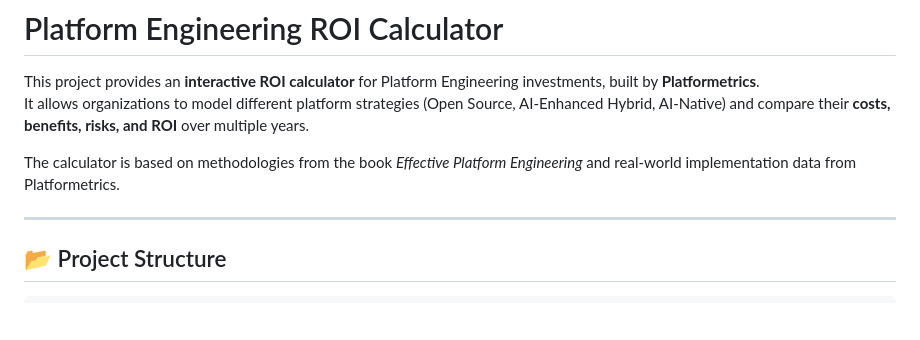
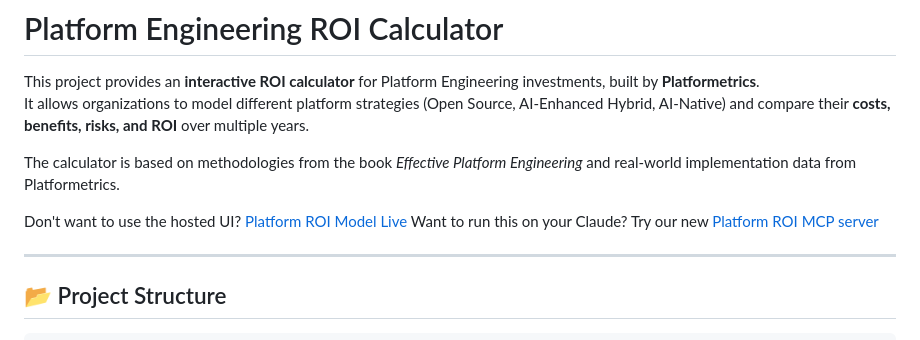
Before and after one commit to achankra/platform-roi, a Markdown page: README.md, the part around the change. Drawn GitHub-style; blank space fills up the shorter version.

Commit message:
Update README.md
Updated README with the new MCP server

```diff
--- a/README.md
+++ b/README.md
@@ -4,6 +4,9 @@ This project provides an **interactive ROI calculator** for Platform Engineering
 It allows organizations to model different platform strategies (Open Source, AI-Enhanced Hybrid, AI-Native) and compare their **costs, benefits, risks, and ROI** over multiple years.
 
 The calculator is based on methodologies from the book *Effective Platform Engineering* and real-world implementation data from Platformetrics.
+
+Don't want to use the hosted UI? [Platform ROI Model Live](https://platformetrics.com/platform-roi.html)
+Want to run this on your Claude? Try our new [Platform ROI MCP server](https://github.com/achankra/platform-roi/tree/main/mcp-server)
 
 ---
 
```
